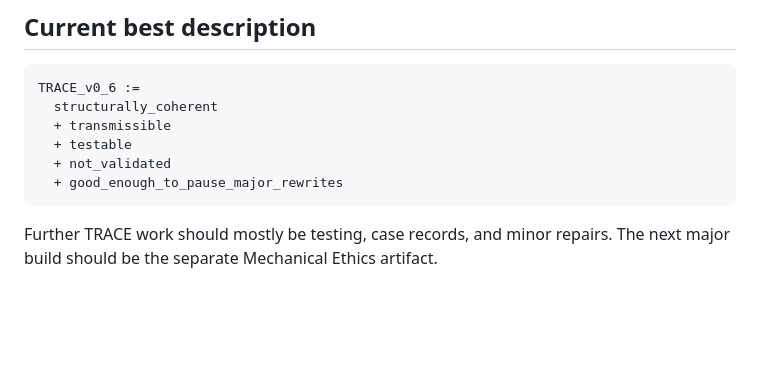
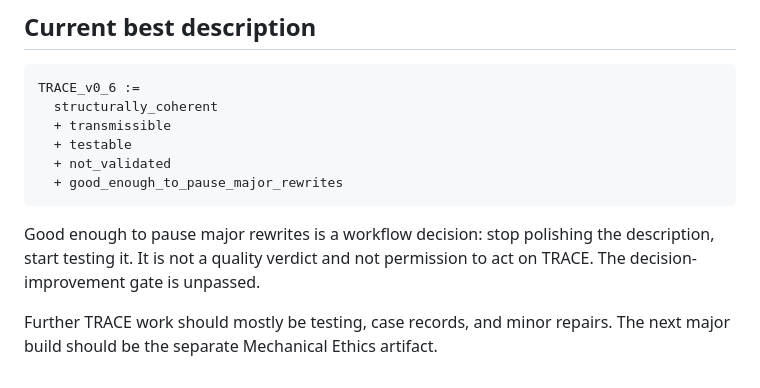
Before and after one commit to markgoodbody-bit/TRACE, a Markdown page: 02_CURRENT_SURFACE/TRACE_MASTER_PACKET_v0_6/TRACE_CURRENT_STATE_v0_6_2026_06_27.md, the part around the change. GitHub-like rendering; blank space fills up the shorter version.

Commit message:
Clarify TRACE pause-major-rewrites status

````diff
--- a/02_CURRENT_SURFACE/TRACE_MASTER_PACKET_v0_6/TRACE_CURRENT_STATE_v0_6_2026_06_27.md
+++ b/02_CURRENT_SURFACE/TRACE_MASTER_PACKET_v0_6/TRACE_CURRENT_STATE_v0_6_2026_06_27.md
@@ -141,4 +141,6 @@ TRACE_v0_6 :=
   + good_enough_to_pause_major_rewrites
 ```
 
+Good enough to pause major rewrites is a workflow decision: stop polishing the description, start testing it. It is not a quality verdict and not permission to act on TRACE. The decision-improvement gate is unpassed.
+
 Further TRACE work should mostly be testing, case records, and minor repairs. The next major build should be the separate Mechanical Ethics artifact.
````
